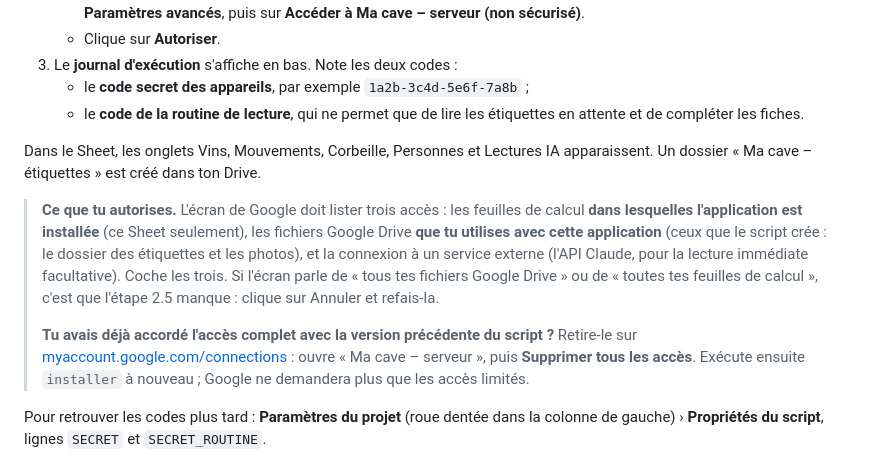
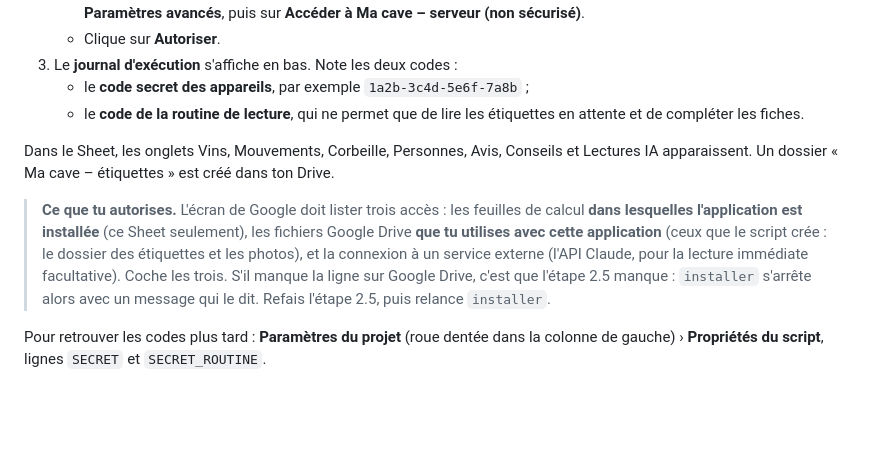
Before and after one commit to gregbe41/ma-cave, a Markdown page: INSTALLATION.md, the part around the change. Rendered like a GitHub page; blank space fills up the shorter version.

Commit message:
INSTALLATION : retire la note sur l'ancien accès complet
Le manifeste limite les autorisations : sans l'étape 2.5, installer s'arrête et explique quoi faire. Liste des onglets complétée (Avis, Conseils).

```diff
--- a/INSTALLATION.md
+++ b/INSTALLATION.md
@@ -47,11 +47,9 @@ Compte environ 20 minutes, lecture des étiquettes comprise.
    - le **code secret des appareils**, par exemple `1a2b-3c4d-5e6f-7a8b` ;
    - le **code de la routine de lecture**, qui ne permet que de lire les étiquettes en attente et de compléter les fiches.
 
-Dans le Sheet, les onglets Vins, Mouvements, Corbeille, Personnes et Lectures IA apparaissent. Un dossier « Ma cave – étiquettes » est créé dans ton Drive.
+Dans le Sheet, les onglets Vins, Mouvements, Corbeille, Personnes, Avis, Conseils et Lectures IA apparaissent. Un dossier « Ma cave – étiquettes » est créé dans ton Drive.
 
-> **Ce que tu autorises.** L'écran de Google doit lister trois accès : les feuilles de calcul **dans lesquelles l'application est installée** (ce Sheet seulement), les fichiers Google Drive **que tu utilises avec cette application** (ceux que le script crée : le dossier des étiquettes et les photos), et la connexion à un service externe (l'API Claude, pour la lecture immédiate facultative). Coche les trois. Si l'écran parle de « tous tes fichiers Google Drive » ou de « toutes tes feuilles de calcul », c'est que l'étape 2.5 manque : clique sur Annuler et refais-la.
->
-> **Tu avais déjà accordé l'accès complet avec la version précédente du script ?** Retire-le sur [myaccount.google.com/connections](https://myaccount.google.com/connections) : ouvre « Ma cave – serveur », puis **Supprimer tous les accès**. Exécute ensuite `installer` à nouveau ; Google ne demandera plus que les accès limités.
+> **Ce que tu autorises.** L'écran de Google doit lister trois accès : les feuilles de calcul **dans lesquelles l'application est installée** (ce Sheet seulement), les fichiers Google Drive **que tu utilises avec cette application** (ceux que le script crée : le dossier des étiquettes et les photos), et la connexion à un service externe (l'API Claude, pour la lecture immédiate facultative). Coche les trois. S'il manque la ligne sur Google Drive, c'est que l'étape 2.5 manque : `installer` s'arrête alors avec un message qui le dit. Refais l'étape 2.5, puis relance `installer`.
 
 Pour retrouver les codes plus tard : **Paramètres du projet** (roue dentée dans la colonne de gauche) › **Propriétés du script**, lignes `SECRET` et `SECRET_ROUTINE`.
 
```
